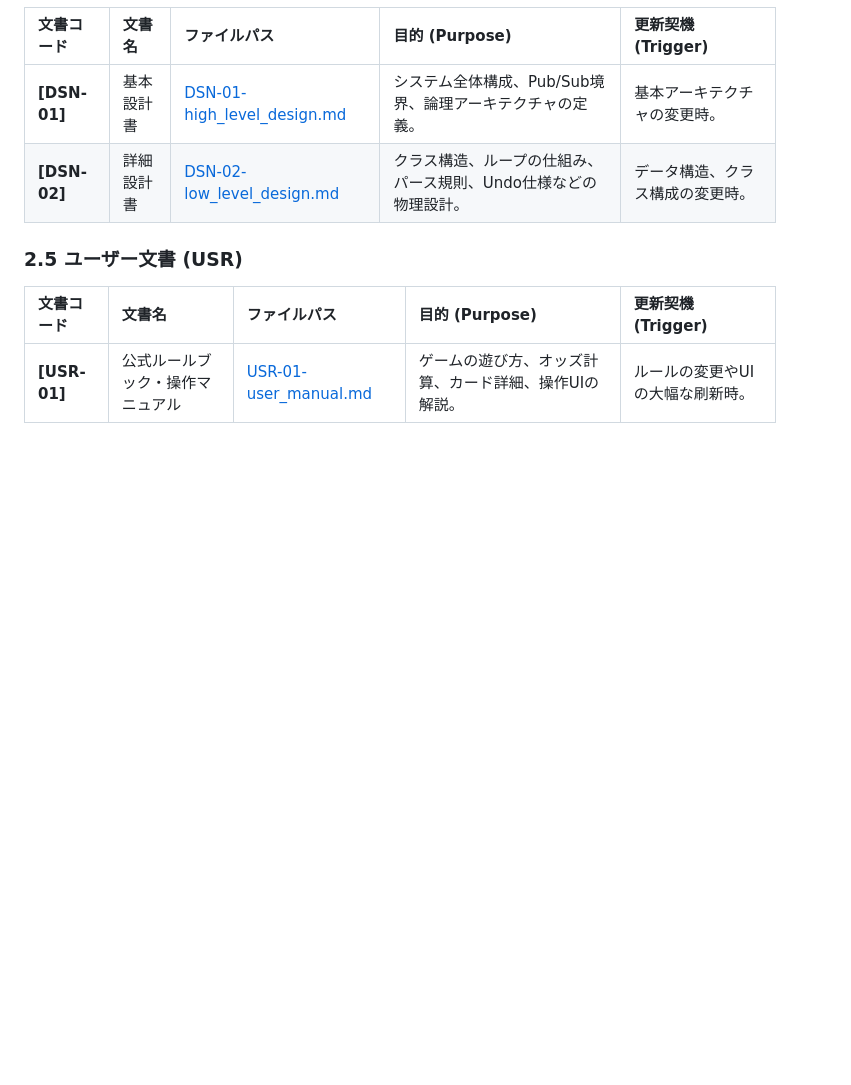
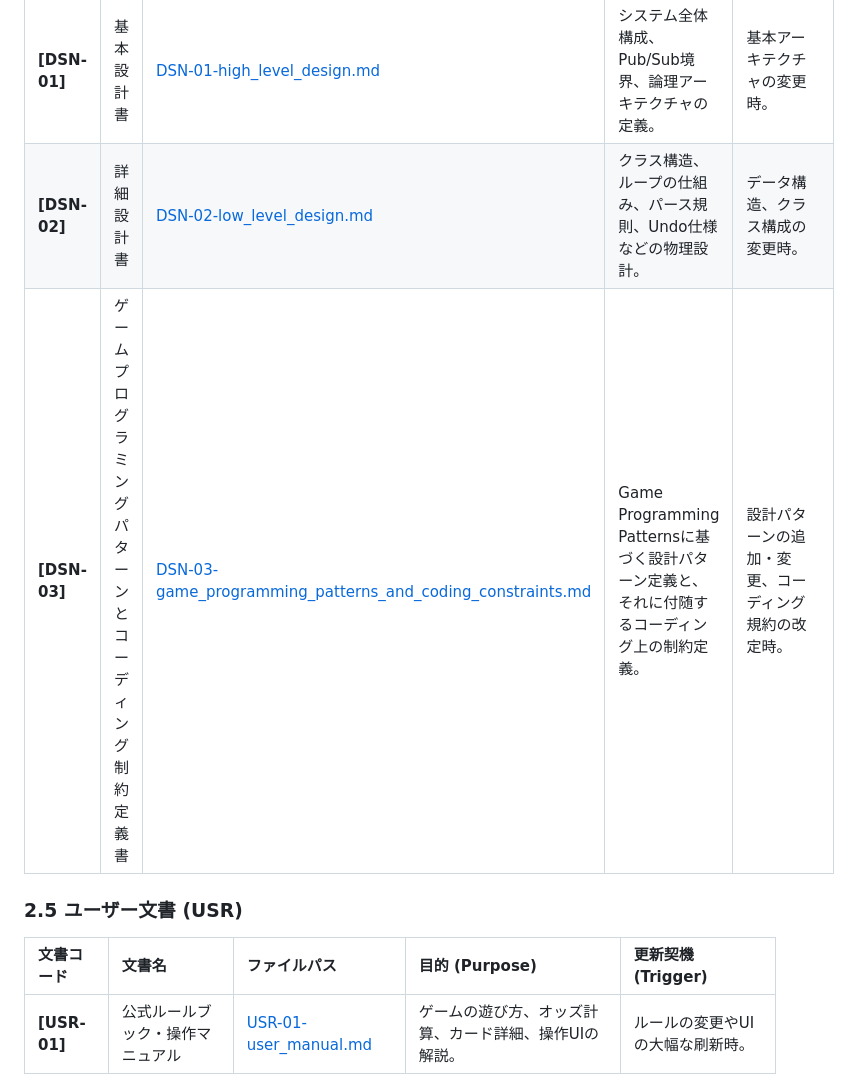
Before and after one commit to rokujyouhitoma/horse-racing-game-js, a Markdown page: docs/MNG-01-document_ledger.md, the part around the change. Drawn GitHub-style; blank space fills up the shorter version.

Commit message:
docs(design): add Game Programming Patterns & Coding Constraints document

```diff
--- a/docs/MNG-01-document_ledger.md
+++ b/docs/MNG-01-document_ledger.md
@@ -52,6 +52,7 @@
 | :--- | :--- | :--- | :--- | :--- |
 | **[DSN-01]** | 基本設計書 | [DSN-01-high_level_design.md](DSN-01-high_level_design.md) | システム全体構成、Pub/Sub境界、論理アーキテクチャの定義。 | 基本アーキテクチャの変更時。 |
 | **[DSN-02]** | 詳細設計書 | [DSN-02-low_level_design.md](DSN-02-low_level_design.md) | クラス構造、ループの仕組み、パース規則、Undo仕様などの物理設計。 | データ構造、クラス構成の変更時。 |
+| **[DSN-03]** | ゲームプログラミングパターンとコーディング制約定義書 | [DSN-03-game_programming_patterns_and_coding_constraints.md](DSN-03-game_programming_patterns_and_coding_constraints.md) | Game Programming Patternsに基づく設計パターン定義と、それに付随するコーディング上の制約定義。 | 設計パターンの追加・変更、コーディング規約の改定時。 |
 
 ### 2.5 ユーザー文書 (USR)
 
```
Also changed, not shown: docs/DSN-03-game_programming_patterns_and_coding_constraints.md (added, +177 -0 lines).
